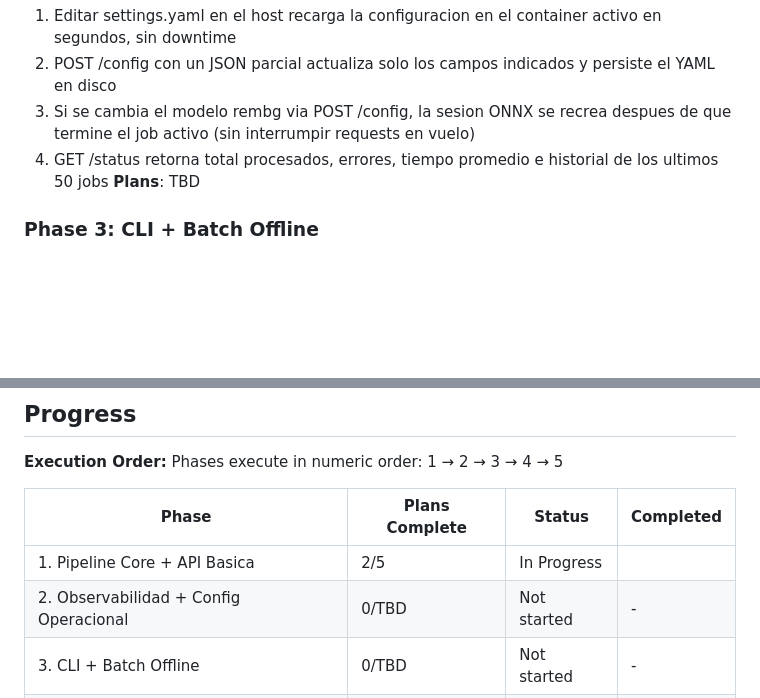
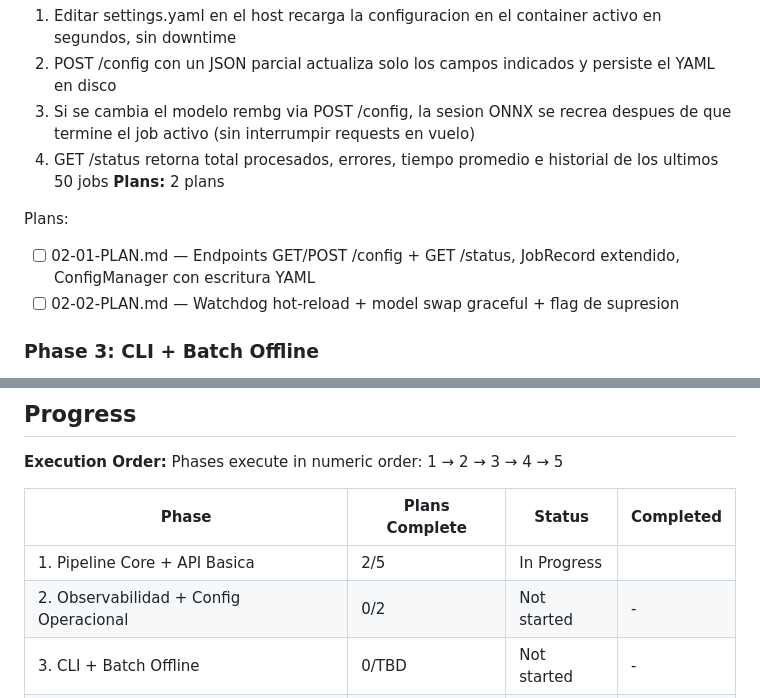
Before and after one commit to objetiva-comercios/objetiva-comercios-imgproc, a Markdown page: .planning/ROADMAP.md, 2 parts joined by grey strips. Rendered like a GitHub page; blank space fills up the shorter version.

Commit message:
docs(02): create phase plan — 2 plans in 2 waves

```diff
--- a/.planning/ROADMAP.md
+++ b/.planning/ROADMAP.md
@@ -48,7 +48,11 @@ Plans:
   2. POST /config con un JSON parcial actualiza solo los campos indicados y persiste el YAML en disco
   3. Si se cambia el modelo rembg via POST /config, la sesion ONNX se recrea despues de que termine el job activo (sin interrumpir requests en vuelo)
   4. GET /status retorna total procesados, errores, tiempo promedio e historial de los ultimos 50 jobs
-**Plans**: TBD
+**Plans:** 2 plans
+
+Plans:
+- [ ] 02-01-PLAN.md — Endpoints GET/POST /config + GET /status, JobRecord extendido, ConfigManager con escritura YAML
+- [ ] 02-02-PLAN.md — Watchdog hot-reload + model swap graceful + flag de supresion
 
 ### Phase 3: CLI + Batch Offline
 **Goal**: El operador puede procesar imagenes individuales o carpetas completas desde la terminal sin levantar el servidor HTTP, reutilizando el mismo pipeline ya probado
@@ -91,7 +95,7 @@ Phases execute in numeric order: 1 → 2 → 3 → 4 → 5
 | Phase | Plans Complete | Status | Completed |
 |-------|----------------|--------|-----------|
 | 1. Pipeline Core + API Basica | 2/5 | In Progress|  |
-| 2. Observabilidad + Config Operacional | 0/TBD | Not started | - |
+| 2. Observabilidad + Config Operacional | 0/2 | Not started | - |
 | 3. CLI + Batch Offline | 0/TBD | Not started | - |
 | 4. Web UI de Configuracion | 0/TBD | Not started | - |
 | 5. Tests + Hardening | 0/TBD | Not started | - |
```
Also changed, not shown: 2 other files.
